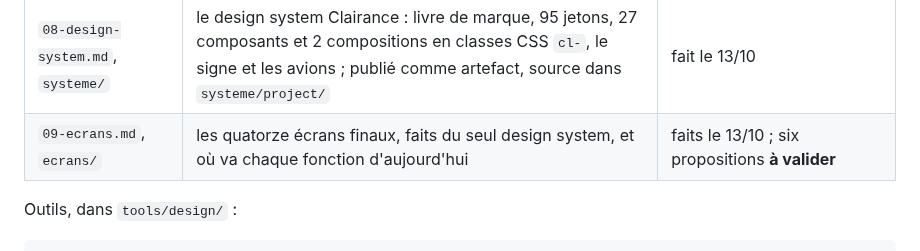
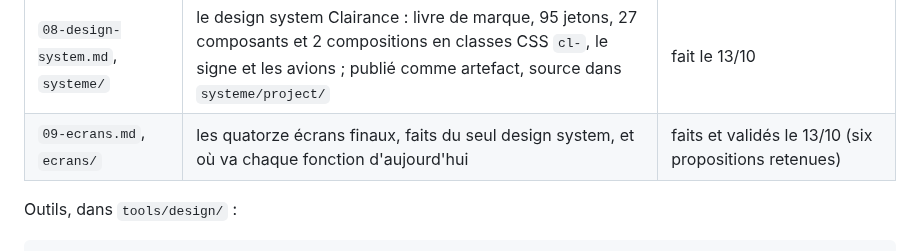
Before and after one commit to chatelp/atc-scribe, a Markdown page: docs-fr/design/README.md, the part around the change. Rendered like a GitHub page.

```diff
--- a/docs-fr/design/README.md
+++ b/docs-fr/design/README.md
@@ -21,7 +21,7 @@ atc-scribe (`04-migration.md`).
 | `06-avions.md`, `avions/` | l'inventaire des avions dessinés dans l'outil, et notre famille de neuf silhouettes (`tools/design/avions.mjs`) | fait |
 | `07-esquisses.md` | le fil au centre : A et sa colonne à deux onglets, B replié, suivre un vol ; d'où vient chaque donnée | esquisses validées le 13/10 (A, B replié, C) |
 | `08-design-system.md`, `systeme/` | le design system Clairance : livre de marque, 95 jetons, 27 composants et 2 compositions en classes CSS `cl-`, le signe et les avions ; publié comme artefact, source dans `systeme/project/` | fait le 13/10 |
-| `09-ecrans.md`, `ecrans/` | les quatorze écrans finaux, faits du seul design system, et où va chaque fonction d'aujourd'hui | faits le 13/10 ; six propositions **à valider** |
+| `09-ecrans.md`, `ecrans/` | les quatorze écrans finaux, faits du seul design system, et où va chaque fonction d'aujourd'hui | faits et validés le 13/10 (six propositions retenues) |
 
 Outils, dans `tools/design/` :
 
```
Also changed, not shown: docs-fr/design/09-ecrans.md (+5 -2 lines).
